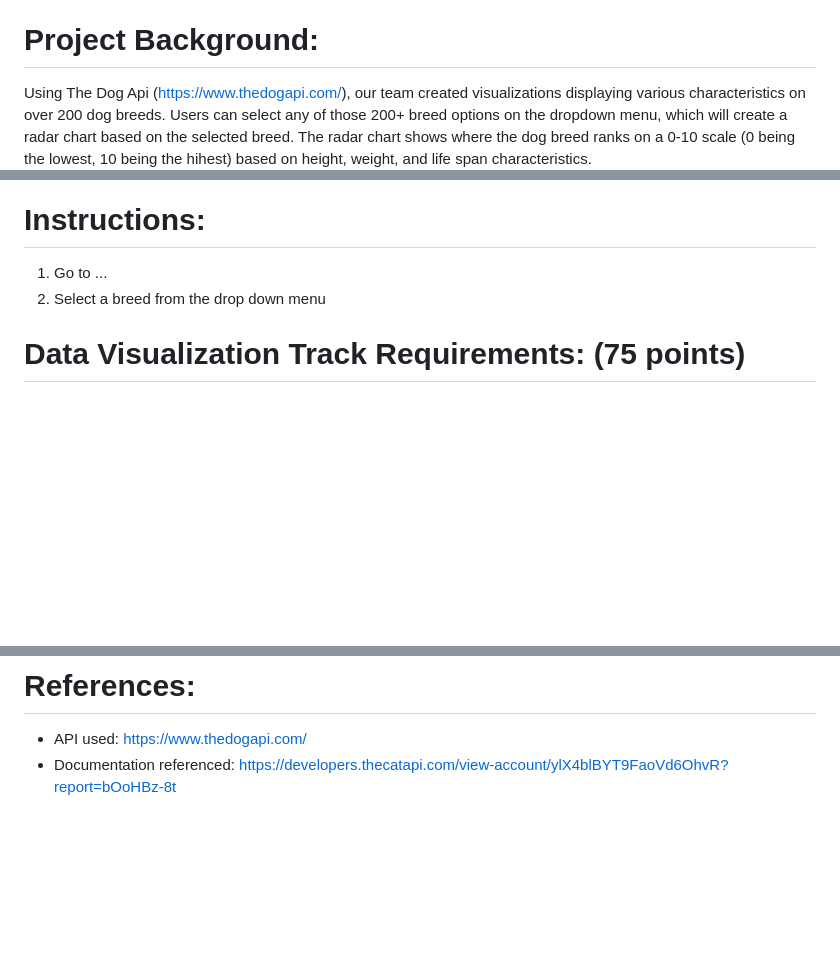
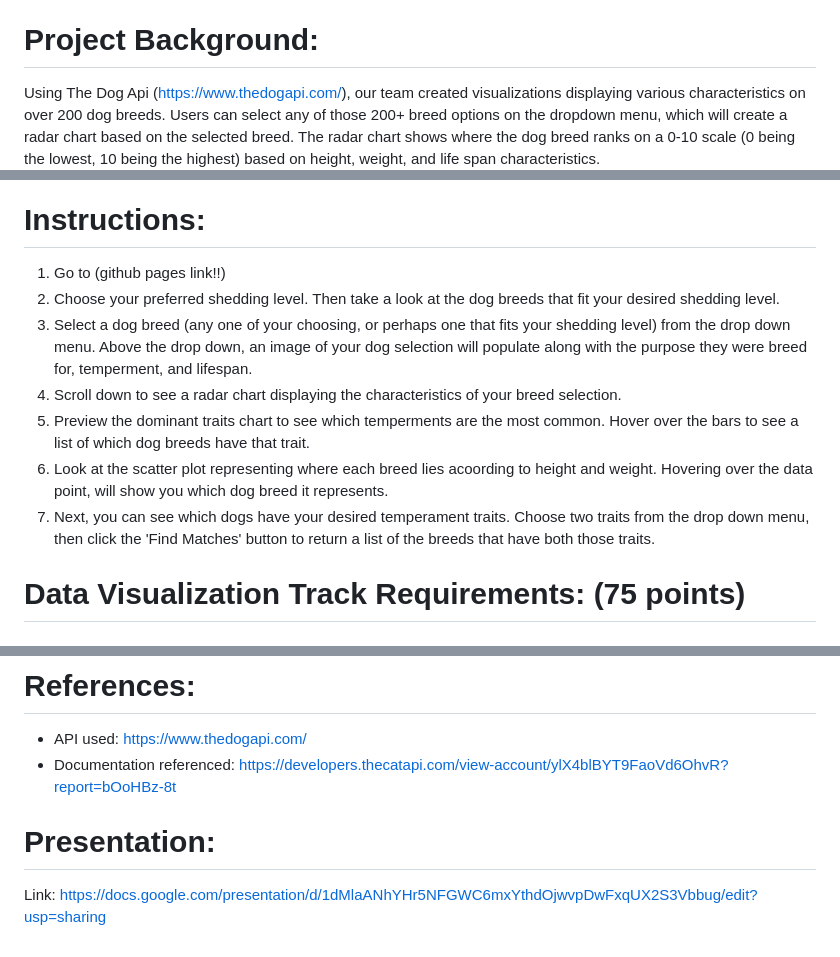
Before and after one commit to bandaexpress/project_3_all_dogs_are_great, a Markdown page: README.md, 3 parts joined by grey strips. GitHub-like rendering; blank space fills up the shorter version.

Commit message:
Update README.md
added instructions for navigating web page

```diff
--- a/README.md
+++ b/README.md
@@ -5,7 +5,7 @@ Project 3 from Columbia University Data Analytics Bootcamp
 Anthony Banda, Daniel Kenet, Emily Sims, and Jarret Baum.
 
 # Project Background:
-Using The Dog Api (https://www.thedogapi.com/), our team created visualizations displaying various characteristics on over 200 dog breeds. Users can select any of those 200+ breed options on the dropdown menu, which will create a radar chart based on the selected breed. The radar chart shows where the dog breed ranks on a 0-10 scale (0 being the lowest, 10 being the hihest) based on height, weight, and life span characteristics.
+Using The Dog Api (https://www.thedogapi.com/), our team created visualizations displaying various characteristics on over 200 dog breeds. Users can select any of those 200+ breed options on the dropdown menu, which will create a radar chart based on the selected breed. The radar chart shows where the dog breed ranks on a 0-10 scale (0 being the lowest, 10 being the highest) based on height, weight, and life span characteristics.
 <img src="https://github.com/bandaexpress/project_3_all_dogs_are_great/blob/ce5004bc6d247977e5e1baf6f198523feb79de6a/img/radar%20chart%20screenshot.png">
 
 We created a bar chart illustrating the most dominant dog traits among the 200+ breeds in the dataset.
@@ -18,8 +18,13 @@ Finally, our group created a temperment filter. Users can select two traits, fro
 <img src="https://github.com/bandaexpress/project_3_all_dogs_are_great/blob/554a37d4d4d29b255b5e51222d4b0366acd7dd16/img/trait%20screenshot.png">
 
 # Instructions:
-1. Go to ...
-2. Select a breed from the drop down menu
+1. Go to (github pages link!!)
+2. Choose your preferred shedding level. Then take a look at the dog breeds that fit your desired shedding level.
+3. Select a dog breed (any one of your choosing, or perhaps one that fits your shedding level) from the drop down menu. Above the drop down, an image of your dog selection will populate along with the purpose they were breed for, temperment, and lifespan.
+4. Scroll down to see a radar chart displaying the characteristics of your breed selection.
+5. Preview the dominant traits chart to see which temperments are the most common. Hover over the bars to see a list of which dog breeds have that trait.
+6. Look at the scatter plot representing where each breed lies acoording to height and weight. Hovering over the data point, will show you which dog breed it represents.
+7. Next, you can see which dogs have your desired temperament traits. Choose two traits from the drop down menu, then click the 'Find Matches' button to return a list of the breeds that have both those traits.
 
 # Data Visualization Track Requirements: (75 points)
 
@@ -56,3 +61,6 @@ Finally, our group created a temperment filter. Users can select two traits, fro
 # References:
 - API used: https://www.thedogapi.com/
 - Documentation referenced: https://developers.thecatapi.com/view-account/ylX4blBYT9FaoVd6OhvR?report=bOoHBz-8t
+
+# Presentation:
+Link: https://docs.google.com/presentation/d/1dMlaANhYHr5NFGWC6mxYthdOjwvpDwFxqUX2S3Vbbug/edit?usp=sharing
```
